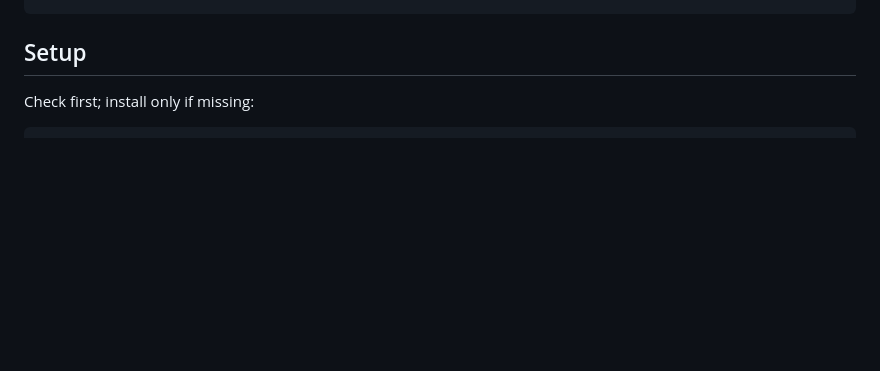
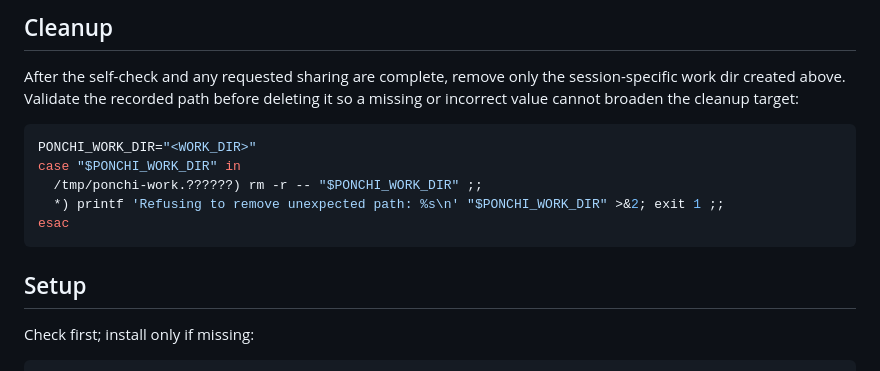
Before and after one commit to cappyzawa/ponchi, a Markdown page: skills/ponchi/SKILL.md, the part around one of its changes. Rendered like a GitHub page; blank space fills up the shorter version.

````diff
--- a/skills/ponchi/SKILL.md
+++ b/skills/ponchi/SKILL.md
@@ -69,3 +115,15 @@ ponchi render /tmp/ponchi-scene.json -o /tmp/diagram.png   # or .svg
+## Cleanup
+
+After the self-check and any requested sharing are complete, remove only the
+session-specific work dir created above. Validate the recorded path before deleting
+it so a missing or incorrect value cannot broaden the cleanup target:
+
+```sh
+PONCHI_WORK_DIR="<WORK_DIR>"
+case "$PONCHI_WORK_DIR" in
+  /tmp/ponchi-work.??????) rm -r -- "$PONCHI_WORK_DIR" ;;
+  *) printf 'Refusing to remove unexpected path: %s\n' "$PONCHI_WORK_DIR" >&2; exit 1 ;;
+esac
 ```
 
 ## Setup
````
Also changed, not shown: other parts of skills/ponchi/SKILL.md (+62 -16 lines), README.md (+27 -3 lines).
